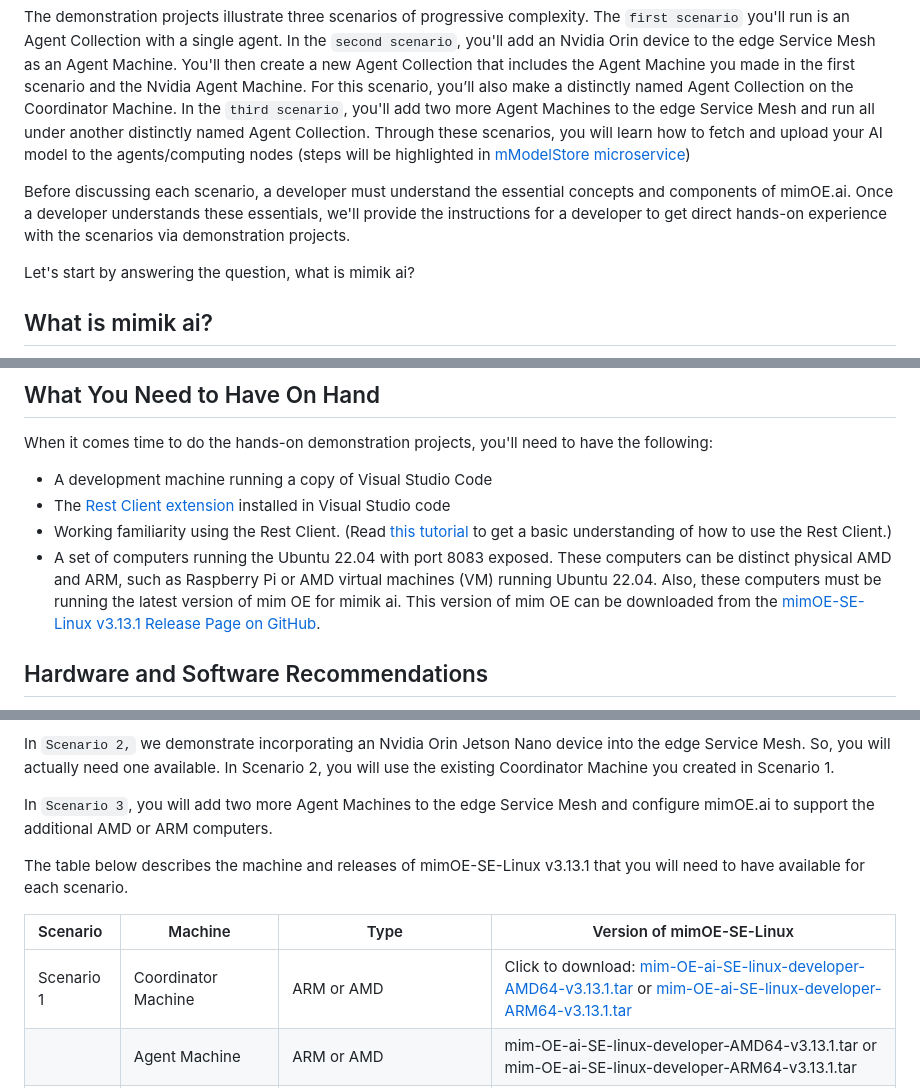
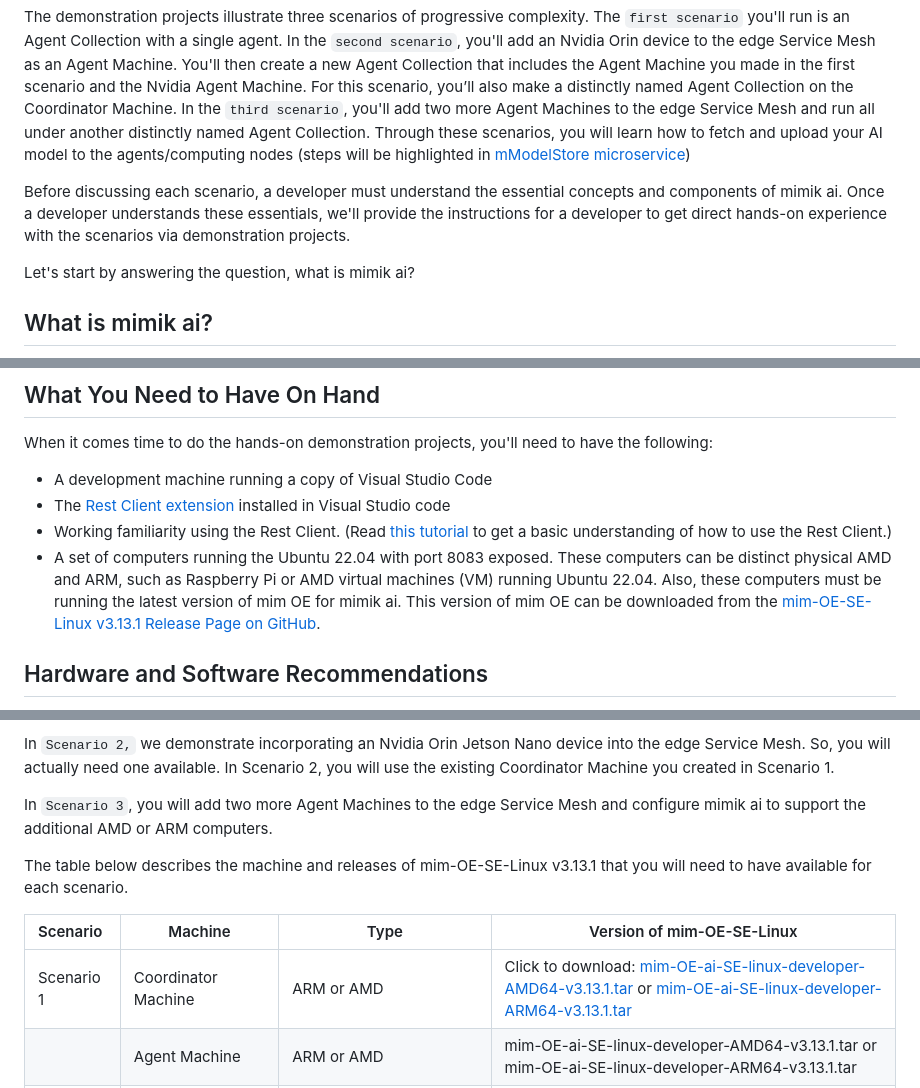
Before and after one commit to mimik-ai/mimik-ai-developer-guide, a Markdown page: readme.md, 3 parts joined by grey strips. Rendered like a GitHub page.

```diff
--- a/readme.md
+++ b/readme.md
@@ -48,7 +48,7 @@ This documentation describes mimik ai and how it works. It provides explanations
 
 The demonstration projects illustrate three scenarios of progressive complexity. The `first scenario` you'll run is an Agent Collection with a single agent. In the `second scenario`, you'll add an Nvidia Orin device to the edge Service Mesh as an Agent Machine. You'll then create a new Agent Collection that includes the Agent Machine you made in the first scenario and the Nvidia Agent Machine. For this scenario, you’ll also make a distinctly named Agent Collection on the Coordinator Machine. In the `third scenario`, you'll add two more Agent Machines to the edge Service Mesh and run all under another distinctly named Agent Collection. Through these scenarios, you will learn how to fetch and upload your AI model to the agents/computing nodes (steps will be highlighted in [mModelStore microservice](https://github.com/edgeMicroservice/mModelStore))
 
-Before discussing each scenario, a developer must understand the essential concepts and components of mimOE.ai. Once a developer understands these essentials, we'll provide the instructions for a developer to get direct hands-on experience with the scenarios via demonstration projects.
+Before discussing each scenario, a developer must understand the essential concepts and components of mimik ai. Once a developer understands these essentials, we'll provide the instructions for a developer to get direct hands-on experience with the scenarios via demonstration projects.
 
 Let's start by answering the question, what is mimik ai?
 
@@ -247,7 +247,7 @@ When it comes time to do the hands-on demonstration projects, you'll need to hav
 * A development machine running a copy of Visual Studio Code
 * The [Rest Client extension](https://marketplace.visualstudio.com/items?itemName=MadsKristensen.RestClient) installed in Visual Studio code
 * Working familiarity using the Rest Client. (Read [this tutorial](https://medium.com/lseg-developer-community/how-to-test-rest-api-with-visual-studio-code-rest-client-extensions-9f2e061d0299) to get a basic understanding of how to use the Rest Client.)
-* A set of computers running the Ubuntu 22.04 with port 8083 exposed. These computers can be distinct physical AMD and ARM, such as Raspberry Pi or AMD virtual machines (VM) running Ubuntu 22.04. Also, these computers must be running the latest version of mim OE for mimik ai. This version of mim OE can be downloaded from the [mimOE-SE-Linux v3.13.1 Release Page on GitHub](https://github.com/mim-OE/mimOE-SE-Linux/).
+* A set of computers running the Ubuntu 22.04 with port 8083 exposed. These computers can be distinct physical AMD and ARM, such as Raspberry Pi or AMD virtual machines (VM) running Ubuntu 22.04. Also, these computers must be running the latest version of mim OE for mimik ai. This version of mim OE can be downloaded from the [mim-OE-SE-Linux v3.13.1 Release Page on GitHub](https://github.com/mim-OE/mim-OE-SE-Linux/).
 
 ## Hardware and Software Recommendations
 
@@ -267,10 +267,10 @@ For `Scenario 1`, we recommend using an AMD computer for the Coordinator Machine
 
 In `Scenario 2,` we demonstrate incorporating an Nvidia Orin Jetson Nano device into the edge Service Mesh. So, you will actually need one available. In Scenario 2, you will use the existing Coordinator Machine you created in Scenario 1.
 
-In `Scenario 3`, you will add two more Agent Machines to the edge Service Mesh and configure mimOE.ai to support the additional AMD or ARM computers.
+In `Scenario 3`, you will add two more Agent Machines to the edge Service Mesh and configure mimik ai to support the additional AMD or ARM computers.
 
 
-The table below describes the machine and releases of mimOE-SE-Linux v3.13.1 that you will need to have available for each scenario.
+The table below describes the machine and releases of mim-OE-SE-Linux v3.13.1 that you will need to have available for each scenario.
 
-|Scenario|Machine|Type|Version of mimOE-SE-Linux|
+|Scenario|Machine|Type|Version of mim-OE-SE-Linux|
 |:---------|----|----|----|
```
Also changed, not shown: other parts of readme.md (+1 -1 lines).
